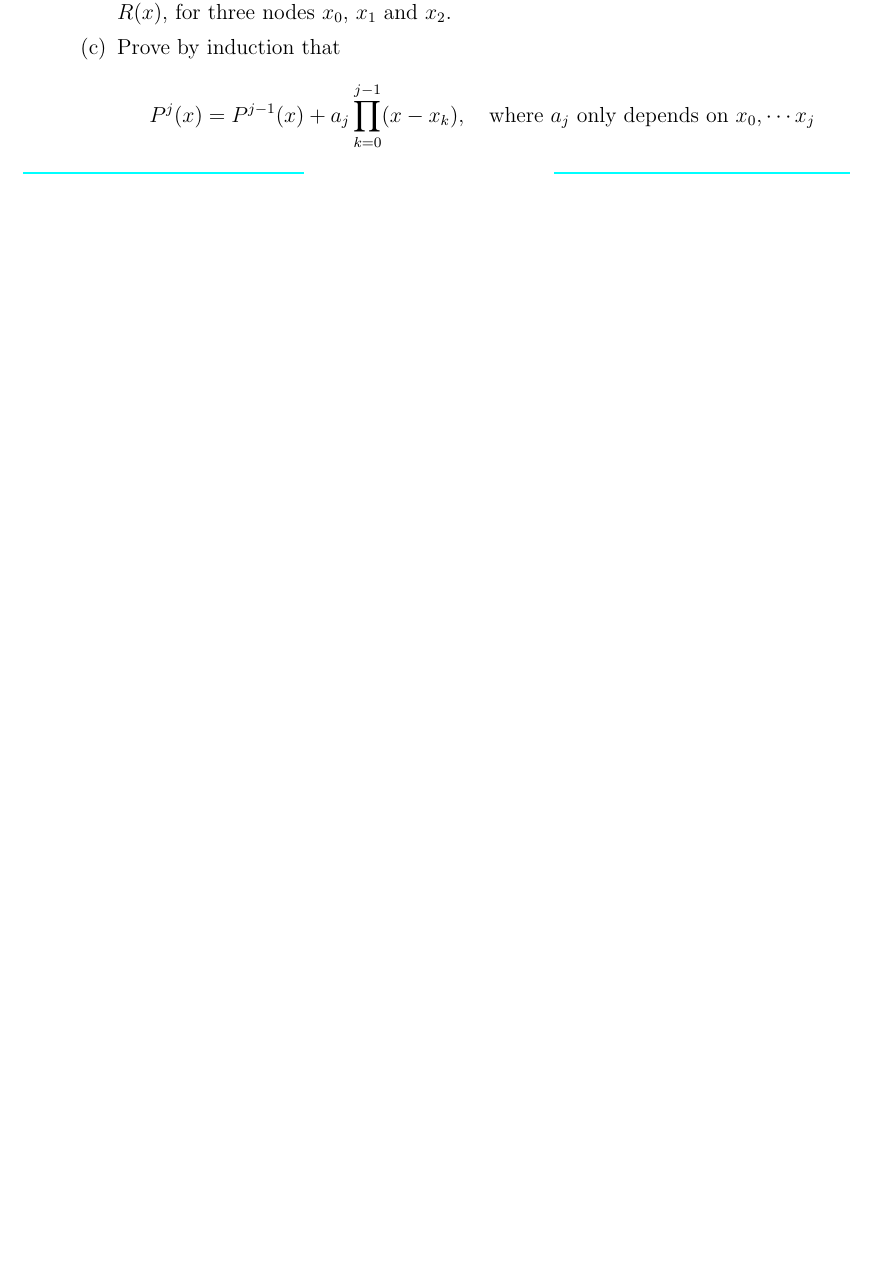
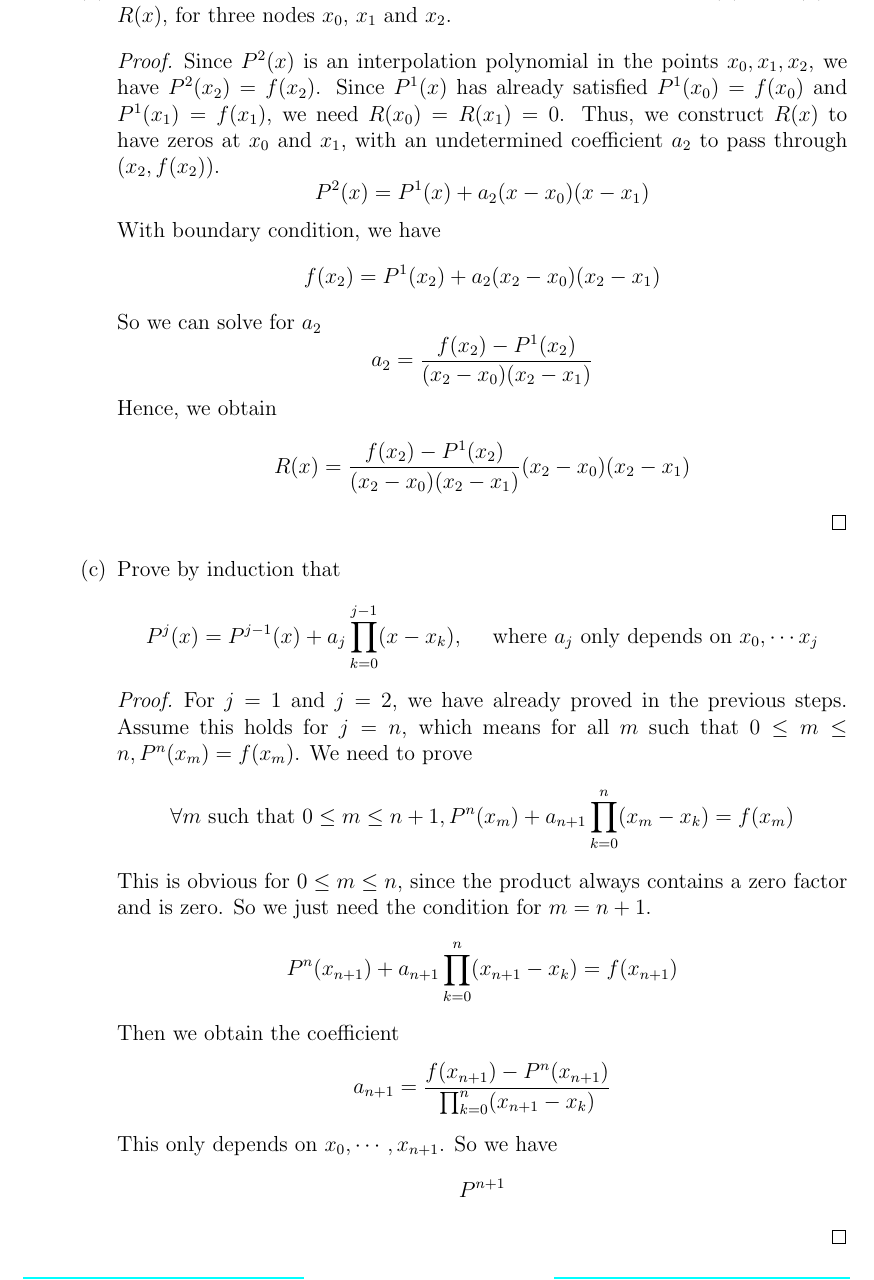
Before and after one commit to yugt/numerical-analysis, a LaTeX thesis (main.tex, which reads assignment4.tex): part of page 33 of 34 before the commit and part of page 34 of 35 after it, cut so that both start at the same text, the shorter picture padded with empty space. Compiled offline with pdfLaTeX.

Commit message:
assignment 4

```diff
--- a/assignment4.tex
+++ b/assignment4.tex
@@ -267,6 +275,32 @@ Let $f$ be a continuous function and $P^n$ be its interpolation polynomial in th
 		\item Determine a polynomial $R$ of degree at most two, such that \( P^2(x)=P^1(x)+R(x) \), for three nodes $x_0$, $x_1$ and $x_2$.
+		\begin{proof}
+		Since \(P^2(x)\) is an interpolation polynomial in the points \(x_0,x_1,x_2\), we have \(P^2(x_2)=f(x_2)\).
+		Since \(P^1(x)\) has already satisfied \(P^1(x_0)=f(x_0)\) and \(P^1(x_1)=f(x_1)\), we need \(R(x_0)=R(x_1)=0\).
+		Thus, we construct \(R(x)\) to have zeros at $x_0$ and $x_1$, with an undetermined coefficient $a_2$ to pass through \((x_2,f(x_2))\).
+		\[ P^2(x)=P^1(x)+a_2(x-x_0)(x-x_1) \]
+		With boundary condition, we have
+		\[ f(x_2)=P^1(x_2)+a_2(x_2-x_0)(x_2-x_1) \]
+		So we can solve for $a_2$
+		\[ a_2=\frac{f(x_2)-P^1(x_2)}{(x_2-x_0)(x_2-x_1)} \]
+		Hence, we obtain
+		\[ R(x)=\frac{f(x_2)-P^1(x_2)}{(x_2-x_0)(x_2-x_1)}(x_2-x_0)(x_2-x_1) \]
+		\end{proof}
 		\item Prove by induction that
-		\[ P^j(x)=P^{j-1}(x)+a_j\prod_{k=0}^{j-1}(x-x_k), \quad \textrm{where } a_j \textrm{ only depends on } x_0,\cdots x_j \]
+		\[ P^j(x)=P^{j-1}(x)+a_j\prod_{k=0}^{j-1}(x-x_k), \quad \textrm{ where } a_j \textrm{ only depends on } x_0,\cdots x_j \]
+		\begin{proof}
+		For \(j=1\) and \(j=2\), we have already proved in the previous steps.
+		Assume this holds for \(j=n\), which means for all $m$ such that \(0\leq m\leq n, P^n(x_m)=f(x_m)\).
+		We need to prove
+		\[ \forall m \textrm{ such that } 0\leq m\leq n+1, P^{n}(x_m)+a_{n+1}\prod_{k=0}^{n}(x_m-x_k) = f(x_m)  \]
+		This is obvious for \(0\leq m\leq n\), since the product always contains a zero factor and is zero.
+		So we just need the condition for \(m=n+1\).
+		\[ P^{n}(x_{n+1})+a_{n+1}\prod_{k=0}^{n}(x_{n+1}-x_k) = f(x_{n+1}) \]
+		Then we obtain the coefficient
+		\[ a_{n+1}=\frac{f(x_{n+1})-P^{n}(x_{n+1})}{\prod_{k=0}^{n}(x_{n+1}-x_k)} \]
+		This only depends on \(x_0,\cdots,x_{n+1}\).
+		So we have
+		\[ P^{n+1} \]
+		\end{proof}
 	\end{enumerate}
 	\item Denoting $a_j$ by \(f[x_0,\cdots, x_j]\), show that
 	\[ P^n(x)=f(x_0)+\sum_{j=1}^{n} f[x_0,\cdots, x_j] \prod_{k=0}^{j-1}(x-x_k) \]
```
Also changed, not shown: assignment4.tex (8 more changed lines).
